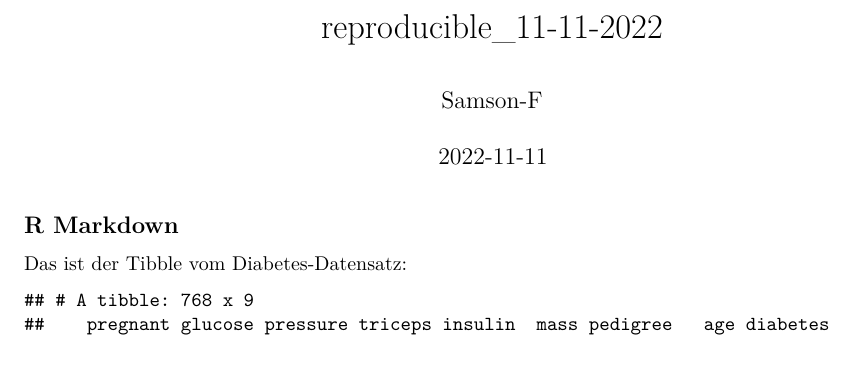
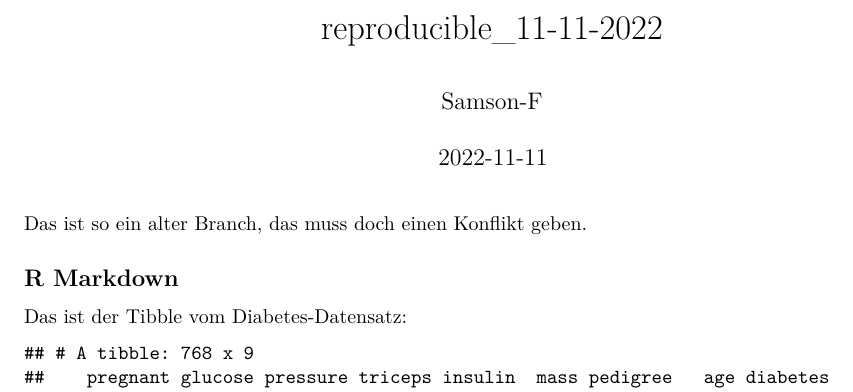
Before and after one commit to Hsotuhsa-S/DSIP, an R Markdown document (reproducible-11-11-22.Rmd): part of page 1 of 3, cut so that both start at the same text, the shorter picture padded with empty space. Rendered offline with R 4.5, knitr and Pandoc, then LaTeX, with nearby package versions.

Commit message:
Mein Branch für den Konflikt!

````diff
--- a/reproducible-11-11-22.Rmd
+++ b/reproducible-11-11-22.Rmd
@@ -6,6 +6,7 @@ output:
   pdf_document: default
   html_document: default
 ---
+Das ist so ein alter Branch, das muss doch einen Konflikt geben.
 
 ```{r setup, include=FALSE}
 knitr::opts_chunk$set(echo = TRUE)
````
